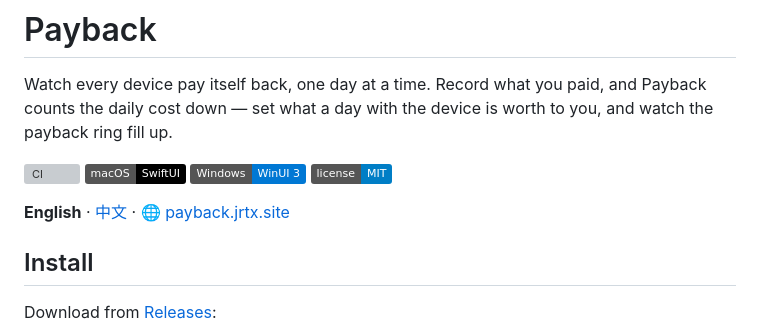
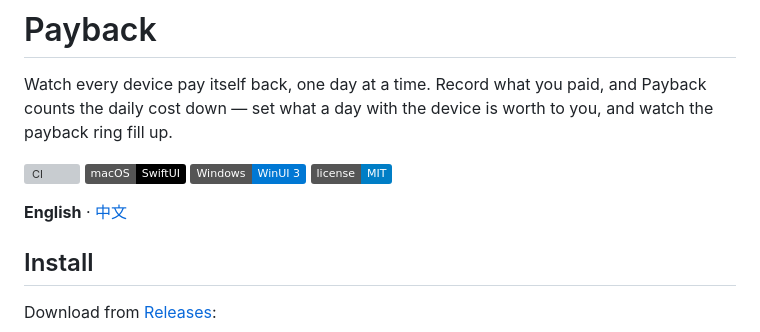
Before and after one commit to turinglambdaai/payback, a Markdown page: README.md, the part around the change. Drawn GitHub-style; badges without logos; grey boxes are pictures that could not be loaded.

Commit message:
README: drop the site link from the language line (site lives in the repo About field)

```diff
--- a/README.md
+++ b/README.md
@@ -4,7 +4,7 @@ Watch every device pay itself back, one day at a time. Record what you paid, and
 
 [![CI](https://github.com/turinglambdaai/payback/actions/workflows/ci.yml/badge.svg)](https://github.com/turinglambdaai/payback/actions/workflows/ci.yml) ![macOS](https://img.shields.io/badge/macOS-SwiftUI-000000?logo=apple&logoColor=white) ![Windows](https://img.shields.io/badge/Windows-WinUI_3-0078D4?logo=windows11&logoColor=white) [![License](https://img.shields.io/badge/license-MIT-blue)](LICENSE)
 
-**English** · [中文](README.zh-CN.md) · 🌐 [payback.jrtx.site](https://payback.jrtx.site)
+**English** · [中文](README.zh-CN.md)
 
 ## Install
 
```
Also changed, not shown: README.zh-CN.md (+1 -1 lines).
